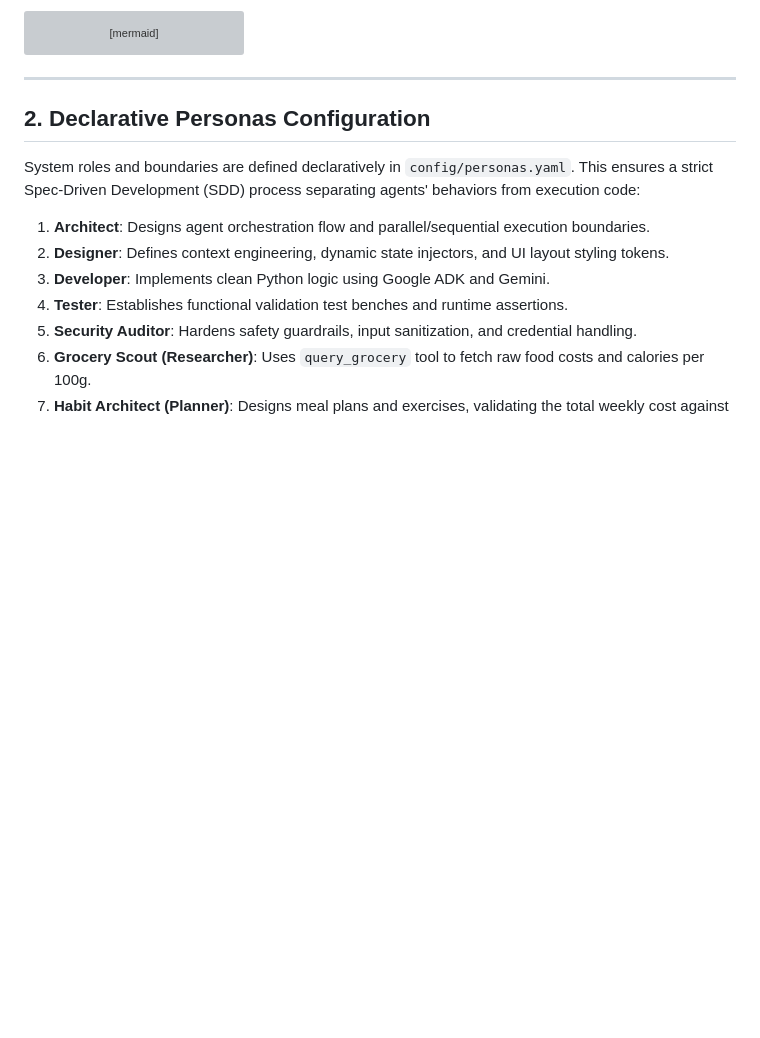
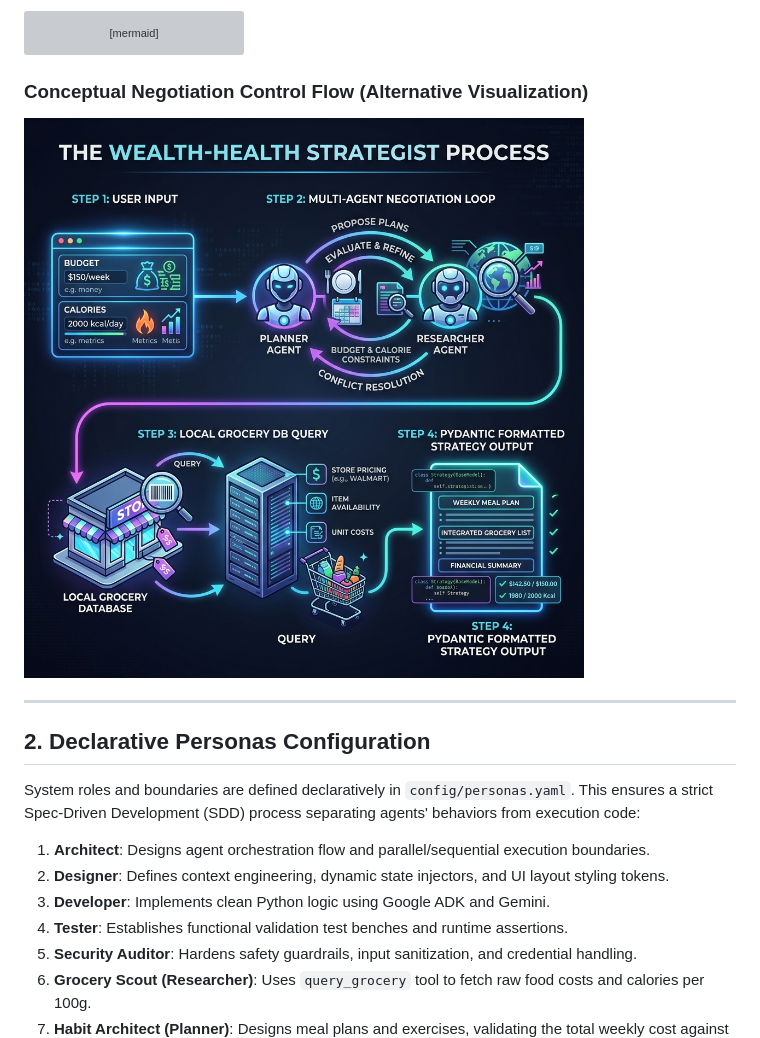
Before and after one commit to spravi/CaloSpend, a Markdown page: README.md, the part around the change. Drawn GitHub-style; pictures changed too: assets/original_flow.png (added); blank space fills up the shorter version; grey boxes are pictures that could not be loaded.

Commit message:
add original flow chart as conceptual flow image #3

````diff
--- a/README.md
+++ b/README.md
@@ -67,6 +67,10 @@ sequenceDiagram
     Planner-->>App: Return structured JSON response with Disclaimers & Citations
     App-->>User: Render visual charts, calendar, warnings, and references
 ```
+
+### Conceptual Negotiation Control Flow (Alternative Visualization)
+
+![Wealth-Health Strategist Conceptual Flow](assets/original_flow.png)
 
 ---
 
````
